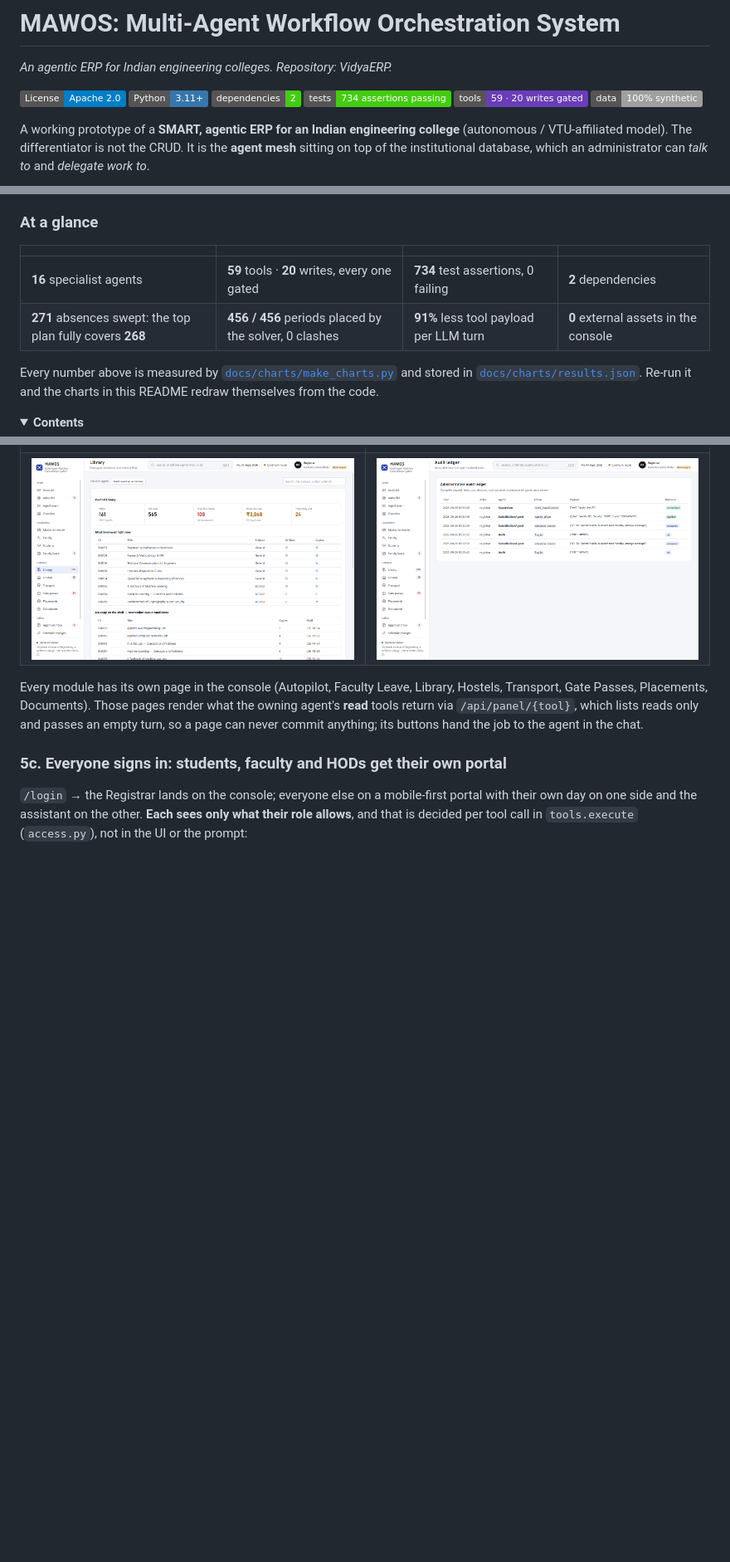
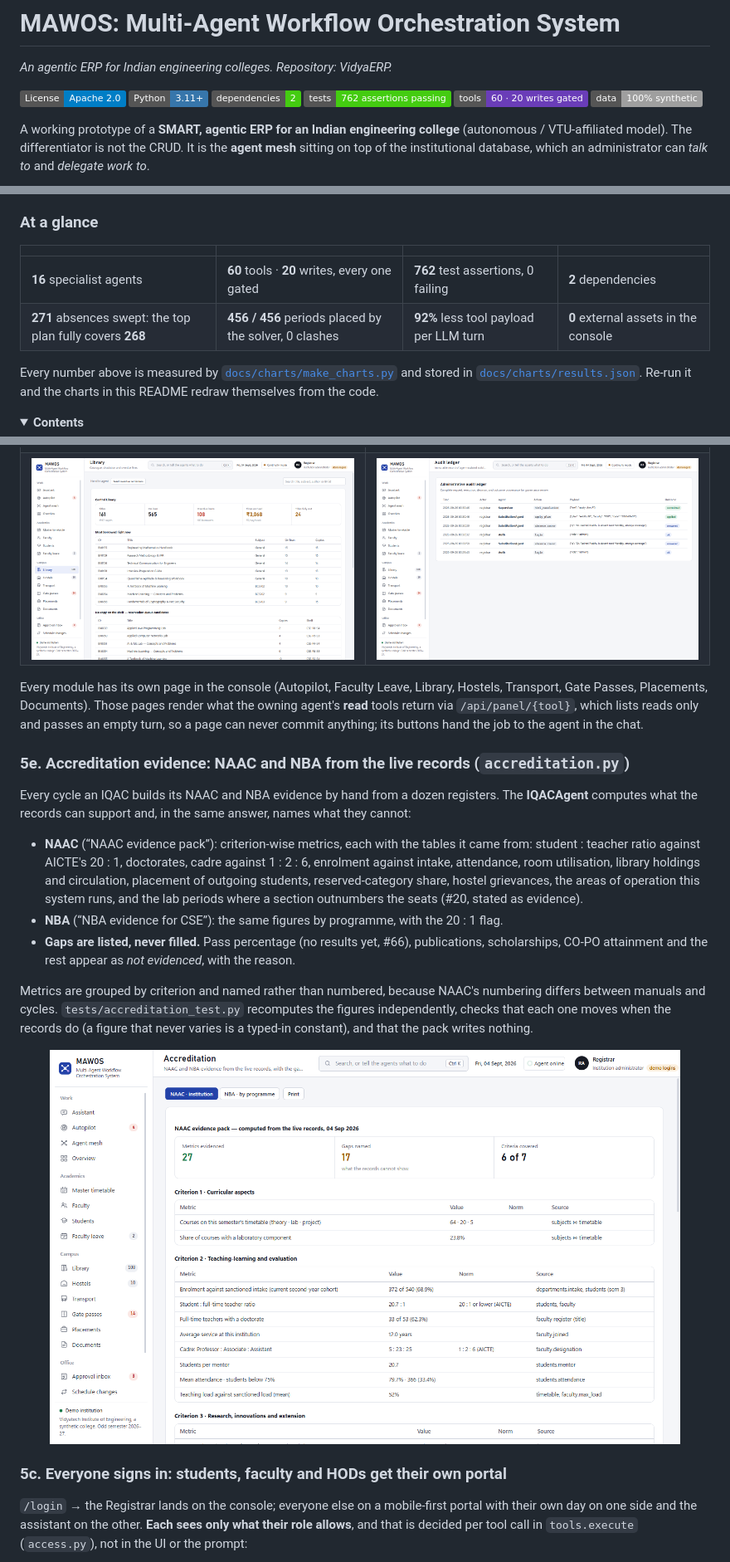
Before and after one commit to samprith02/VidyaERP, a Markdown page: README.md, 3 parts joined by grey strips. Shown at 83% size. Drawn GitHub-style; pictures changed too: docs/img/accreditation.png (added); folded sections open; badges without logos; blank space fills up the shorter version.

```diff
--- a/README.md
+++ b/README.md
@@ -5,8 +5,8 @@
 [![License: Apache 2.0](https://img.shields.io/badge/License-Apache_2.0-blue.svg)](LICENSE)
 [![Python 3.11+](https://img.shields.io/badge/Python-3.11%2B-3776ab.svg)](https://www.python.org/)
 [![Dependencies: 2](https://img.shields.io/badge/dependencies-2-brightgreen.svg)](requirements.txt)
-[![Tests: 734 assertions](https://img.shields.io/badge/tests-734_assertions_passing-brightgreen.svg)](#tests)
-[![Tools: 59, 20 gated](https://img.shields.io/badge/tools-59_·_20_writes_gated-6A3DB8.svg)](#6-guardrails-the-part-that-makes-it-deployable)
+[![Tests: 762 assertions](https://img.shields.io/badge/tests-762_assertions_passing-brightgreen.svg)](#tests)
+[![Tools: 60, 20 gated](https://img.shields.io/badge/tools-60_·_20_writes_gated-6A3DB8.svg)](#6-guardrails-the-part-that-makes-it-deployable)
 [![Data: synthetic](https://img.shields.io/badge/data-100%25_synthetic-lightgrey.svg)](NOTICE)
 
 A working prototype of a **SMART, agentic ERP for an Indian engineering college** (autonomous /
@@ -40,8 +40,8 @@ LLM client included, and the console is plain HTML with three local files (`stat
 
 | | | | |
 |:--|:--|:--|:--|
-| **16** specialist agents | **59** tools · **20** writes, every one gated | **734** test assertions, 0 failing | **2** dependencies |
-| **271** absences swept: the top plan fully covers **268** | **456 / 456** periods placed by the solver, 0 clashes | **91%** less tool payload per LLM turn | **0** external assets in the console |
+| **16** specialist agents | **60** tools · **20** writes, every one gated | **762** test assertions, 0 failing | **2** dependencies |
+| **271** absences swept: the top plan fully covers **268** | **456 / 456** periods placed by the solver, 0 clashes | **92%** less tool payload per LLM turn | **0** external assets in the console |
 
 Every number above is measured by [`docs/charts/make_charts.py`](docs/charts/make_charts.py) and
 stored in [`docs/charts/results.json`](docs/charts/results.json). Re-run it and the charts in this
@@ -451,6 +453,29 @@ Transport, Gate Passes, Placements, Documents). Those pages render what the owni
 **read** tools return via `/api/panel/{tool}`, which lists reads only and passes an empty turn,
 so a page can never commit anything; its buttons hand the job to the agent in the chat.
 
+### 5e. Accreditation evidence: NAAC and NBA from the live records (`accreditation.py`)
+
+Every cycle an IQAC builds its NAAC and NBA evidence by hand from a dozen registers. The
+**IQACAgent** computes what the records can support and, in the same answer, names what they cannot:
+
+- **NAAC** (“NAAC evidence pack”): criterion-wise metrics, each with the tables it came from:
+  student : teacher ratio against AICTE's 20 : 1, doctorates, cadre against 1 : 2 : 6, enrolment
+  against intake, attendance, room utilisation, library holdings and circulation, placement of
+  outgoing students, reserved-category share, hostel grievances, the areas of operation this
+  system runs, and the lab periods where a section outnumbers the seats (#20, stated as evidence).
+- **NBA** (“NBA evidence for CSE”): the same figures by programme, with the 20 : 1 flag.
+- **Gaps are listed, never filled.** Pass percentage (no results yet, #66), publications,
+  scholarships, CO-PO attainment and the rest appear as *not evidenced*, with the reason.
+
+Metrics are grouped by criterion and named rather than numbered, because NAAC's numbering differs
+between manuals and cycles. `tests/accreditation_test.py` recomputes the figures independently,
+checks that each one moves when the records do (a figure that never varies is a typed-in
+constant), and that the pack writes nothing.
+
+<p align="center">
+  <img src="docs/img/accreditation.png" alt="Accreditation page: NAAC evidence pack with 27 metrics evidenced, 17 gaps named, 6 of 7 criteria covered; each metric row shows its value, the AICTE norm where one applies, and its source table" width="760">
+</p>
+
 ### 5c. Everyone signs in: students, faculty and HODs get their own portal
 
 `/login` → the Registrar lands on the console; everyone else on a mobile-first portal with their
```
Also changed, not shown: other parts of README.md (+20 -17 lines), CLAUDE.md (+5 -3 lines), 15 other files.
